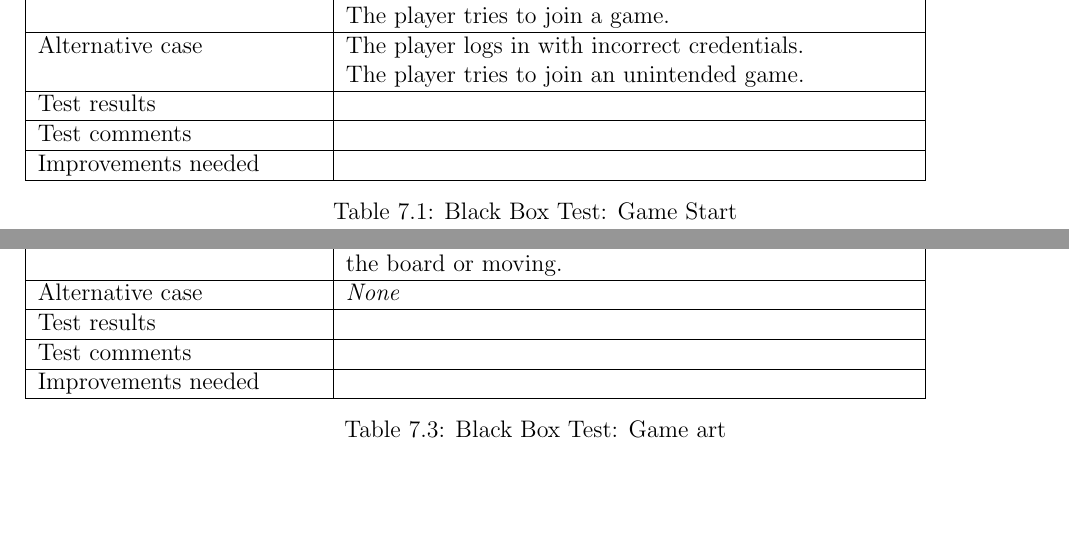
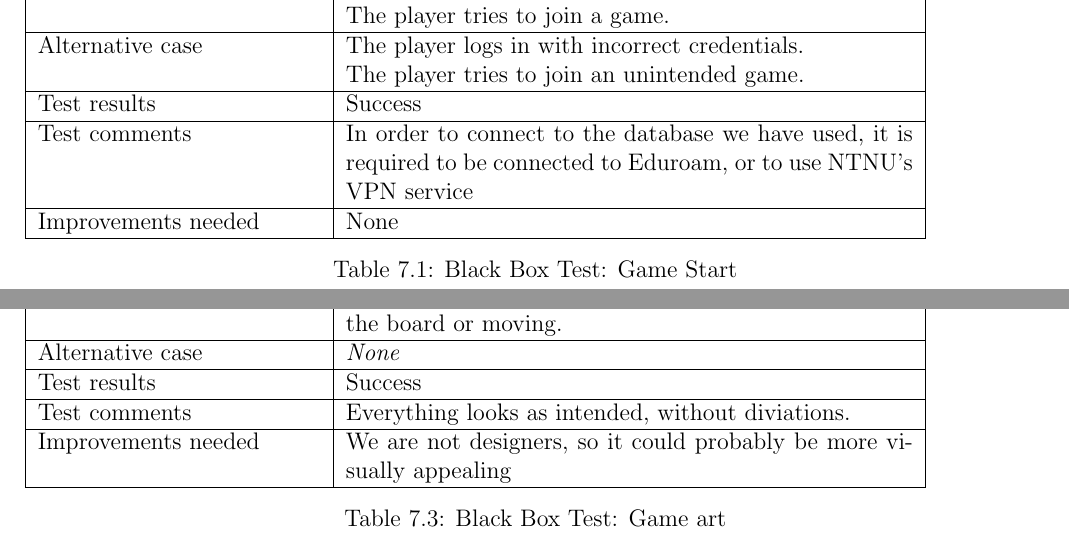
Before and after one commit to Jimtrim/dontpanic_docs, a LaTeX thesis (main.tex, which reads special/black_test_tables.tex): two parts of pages 55 and 57 of 104 before the commit and two parts of pages 56 and 58 of 105 after it, joined at a grey line, cut so that both start at the same text, the shorter picture padded with empty space. Compiled offline with pdfLaTeX.

Commit message:
Added some test results

```diff
--- a/special/black_test_tables.tex
+++ b/special/black_test_tables.tex
@@ -40,11 +40,12 @@
 		& The player logs in with incorrect credentials.\\
 		& The player tries to join an unintended game. \\ \hline
 	Test results
-		& \\ \hline
+		& Success \\ \hline
 	Test comments
-		& \\ \hline
+		& In order to connect to the database we have used, it is required to be connected to
+			Eduroam, or to use NTNU's VPN service\\ \hline
 	Improvements needed
-		& \\ \hline
+		& None \\ \hline
 \end{tabular}
 
 
@@ -143,11 +144,11 @@
 	Alternative case
 		& \emph{None}\\ \hline
 	Test results
-		& \\ \hline
+		& Success \\ \hline
 	Test comments
-		& \\ \hline
+		& Everything looks as intended, without diviations. \\ \hline
 	Improvements needed
-		& \\ \hline
+		& We are not designers, so it could probably be more visually appealing \\ \hline
 \end{tabular}
 
 
```
Also changed, not shown: special/black_test_tables.tex (6 more changed lines).
